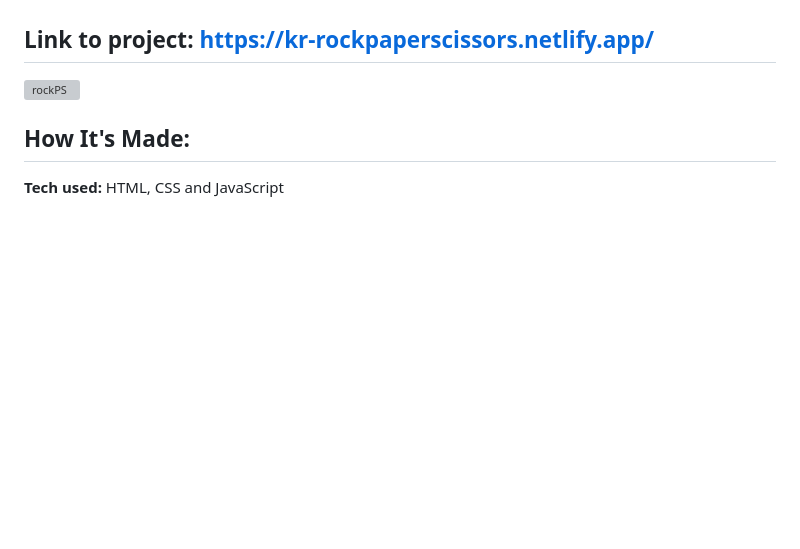
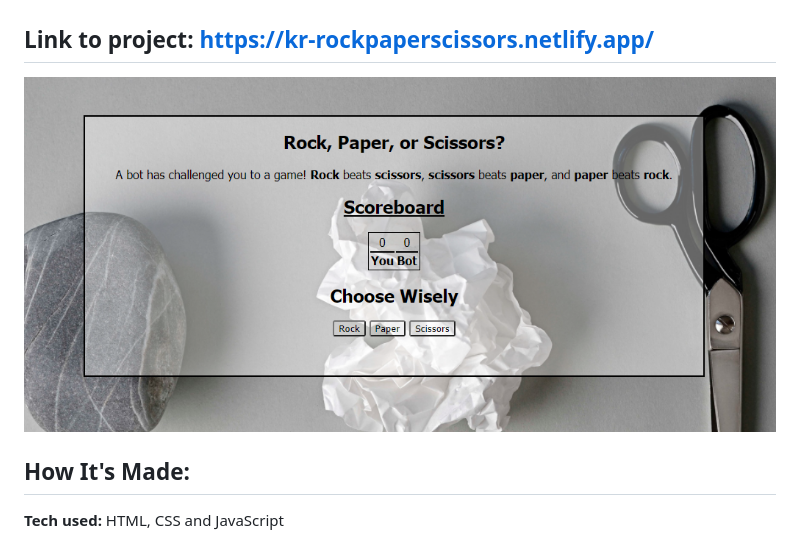
Before and after one commit to Kadeisha93/rockPaperScissors, a Markdown page: README.md, the part around the change. Rendered like a GitHub page; pictures changed too: rockPS.png (added); blank space fills up the shorter version; grey boxes are pictures that could not be loaded.

Commit message:
updated image

```diff
--- a/README.md
+++ b/README.md
@@ -1,7 +1,7 @@
 # Rock Paper Scissors
 Say hello to my rock paper scissors site! Paper beats rock, rock beats scissors, and scissors beats paper. You can play and see if you can win the game against the computer.
 ## **Link to project:** https://kr-rockpaperscissors.netlify.app/
-![rockPS](jwliMock.png)
+![rockPS](rockPS.png)
 
 ## How It's Made:
 **Tech used:** HTML, CSS and JavaScript
```
